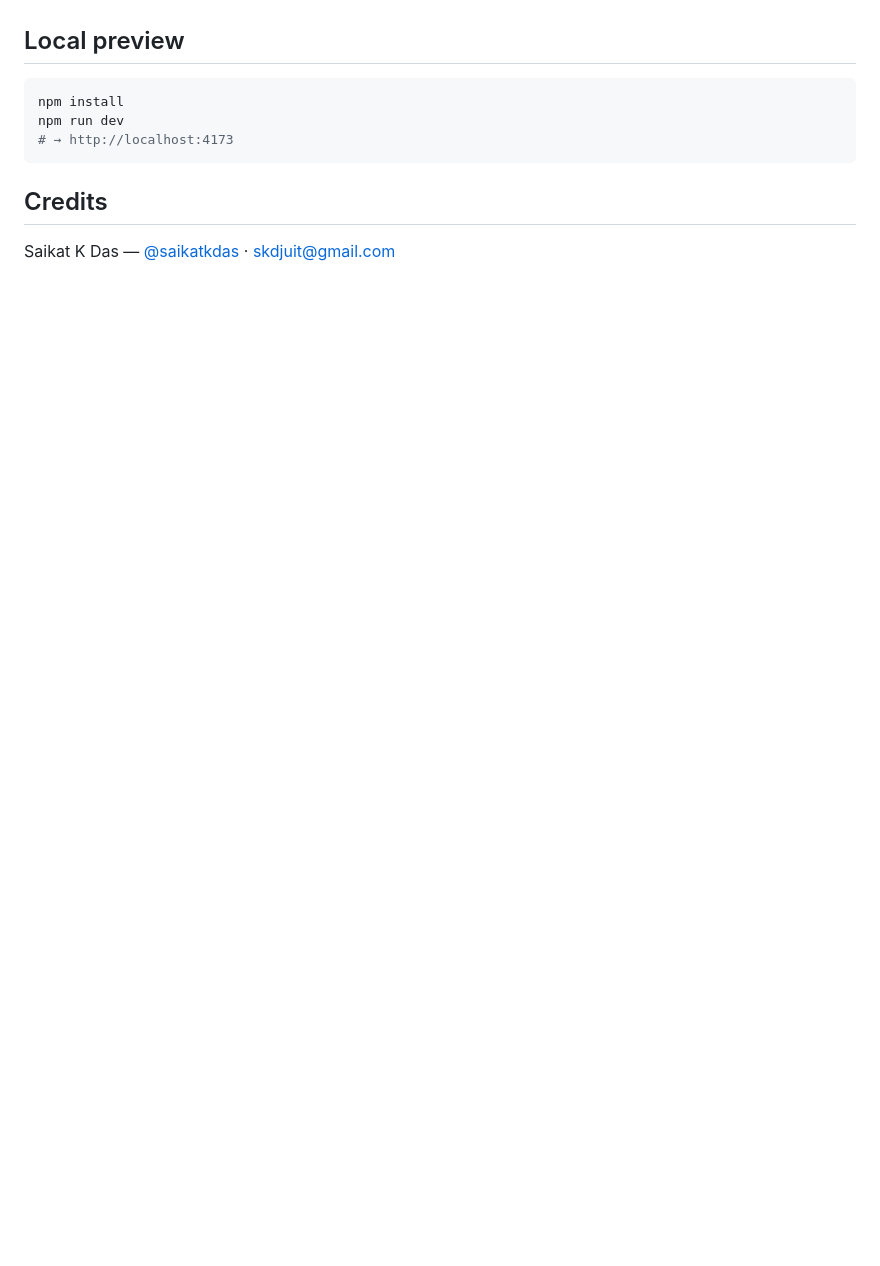
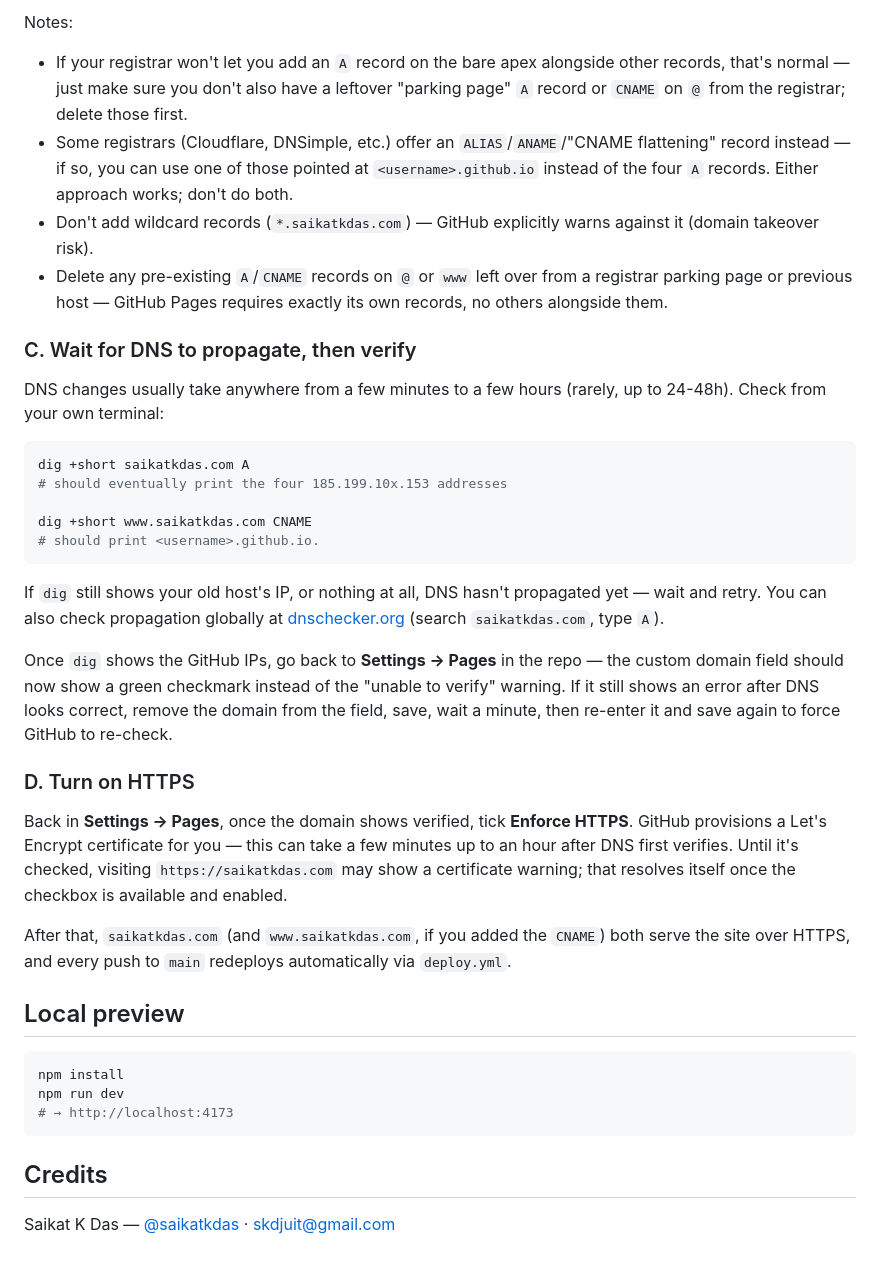
Before and after one commit to saikatkdas-photo/saikatkdas-web, a Markdown page: README.md, the part around one of its changes. GitHub-like rendering; blank space fills up the shorter version.

````diff
--- a/README.md
+++ b/README.md
@@ -160,3 +202,42 @@ IBM Plex Sans (body), IBM Plex Mono (labels/EXIF chips).
+Notes:
+- If your registrar won't let you add an `A` record on the bare apex alongside other records, that's normal — just make sure you don't also have a leftover "parking page" `A` record or `CNAME` on `@` from the registrar; delete those first.
+- Some registrars (Cloudflare, DNSimple, etc.) offer an `ALIAS`/`ANAME`/"CNAME flattening" record instead — if so, you can use one of those pointed at `<username>.github.io` instead of the four `A` records. Either approach works; don't do both.
+- Don't add wildcard records (`*.saikatkdas.com`) — GitHub explicitly warns against it (domain takeover risk).
+- Delete any pre-existing `A`/`CNAME` records on `@` or `www` left over from a registrar parking page or previous host — GitHub Pages requires exactly its own records, no others alongside them.
+
+### C. Wait for DNS to propagate, then verify
+
+DNS changes usually take anywhere from a few minutes to a few hours (rarely, up to 24-48h). Check from your own terminal:
+
+```bash
+dig +short saikatkdas.com A
+# should eventually print the four 185.199.10x.153 addresses
+
+dig +short www.saikatkdas.com CNAME
+# should print <username>.github.io.
+```
+
+If `dig` still shows your old host's IP, or nothing at all, DNS hasn't
+propagated yet — wait and retry. You can also check propagation globally at
+[dnschecker.org](https://dnschecker.org) (search `saikatkdas.com`, type `A`).
+
+Once `dig` shows the GitHub IPs, go back to **Settings → Pages** in the repo —
+the custom domain field should now show a green checkmark instead of the
+"unable to verify" warning. If it still shows an error after DNS looks
+correct, remove the domain from the field, save, wait a minute, then re-enter
+it and save again to force GitHub to re-check.
+
+### D. Turn on HTTPS
+
+Back in **Settings → Pages**, once the domain shows verified, tick
+**Enforce HTTPS**. GitHub provisions a Let's Encrypt certificate for you —
+this can take a few minutes up to an hour after DNS first verifies. Until it's
+checked, visiting `https://saikatkdas.com` may show a certificate warning;
+that resolves itself once the checkbox is available and enabled.
+
+After that, `saikatkdas.com` (and `www.saikatkdas.com`, if you added the
+`CNAME`) both serve the site over HTTPS, and every push to `main` redeploys
+automatically via `deploy.yml`.
 
 ## Local preview
 
````
Also changed, not shown: other parts of README.md (+53 -11 lines).
